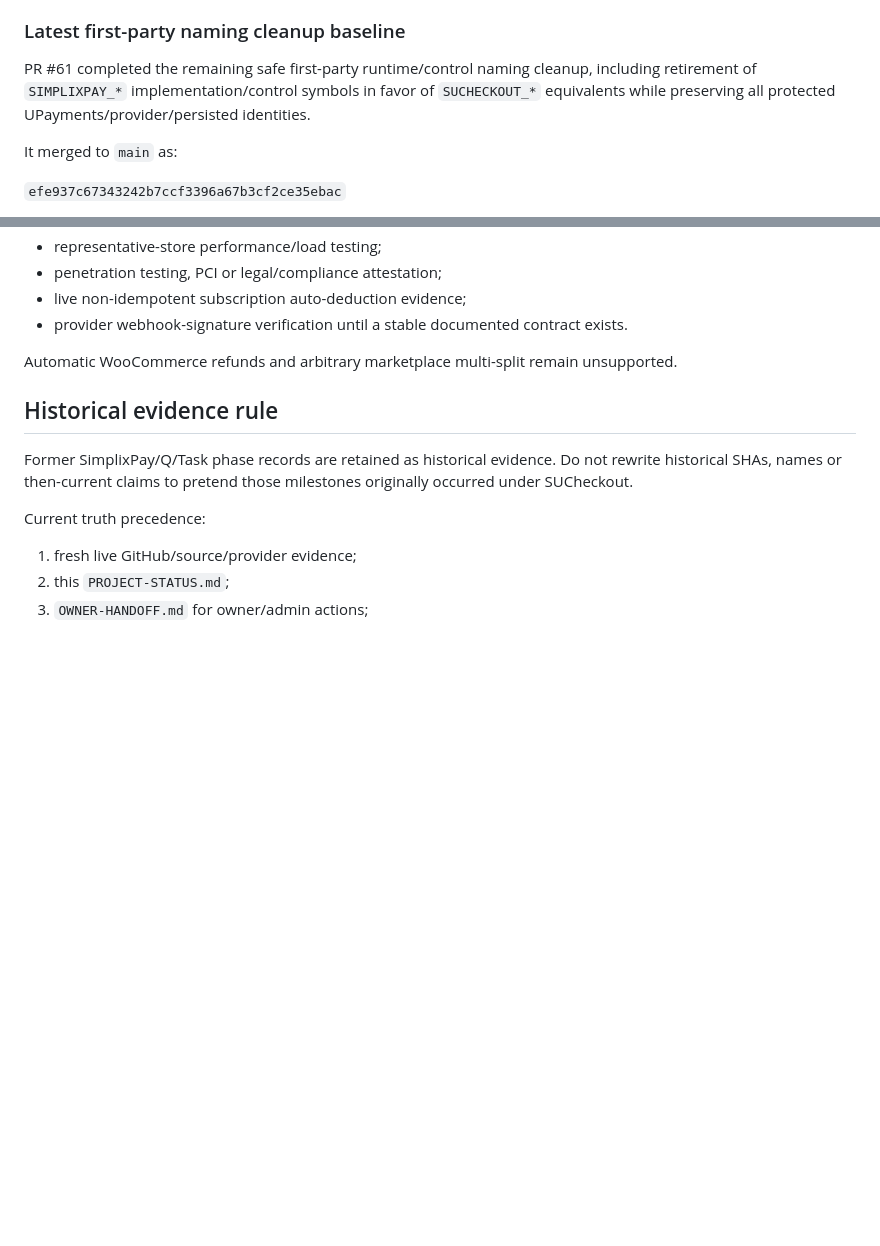
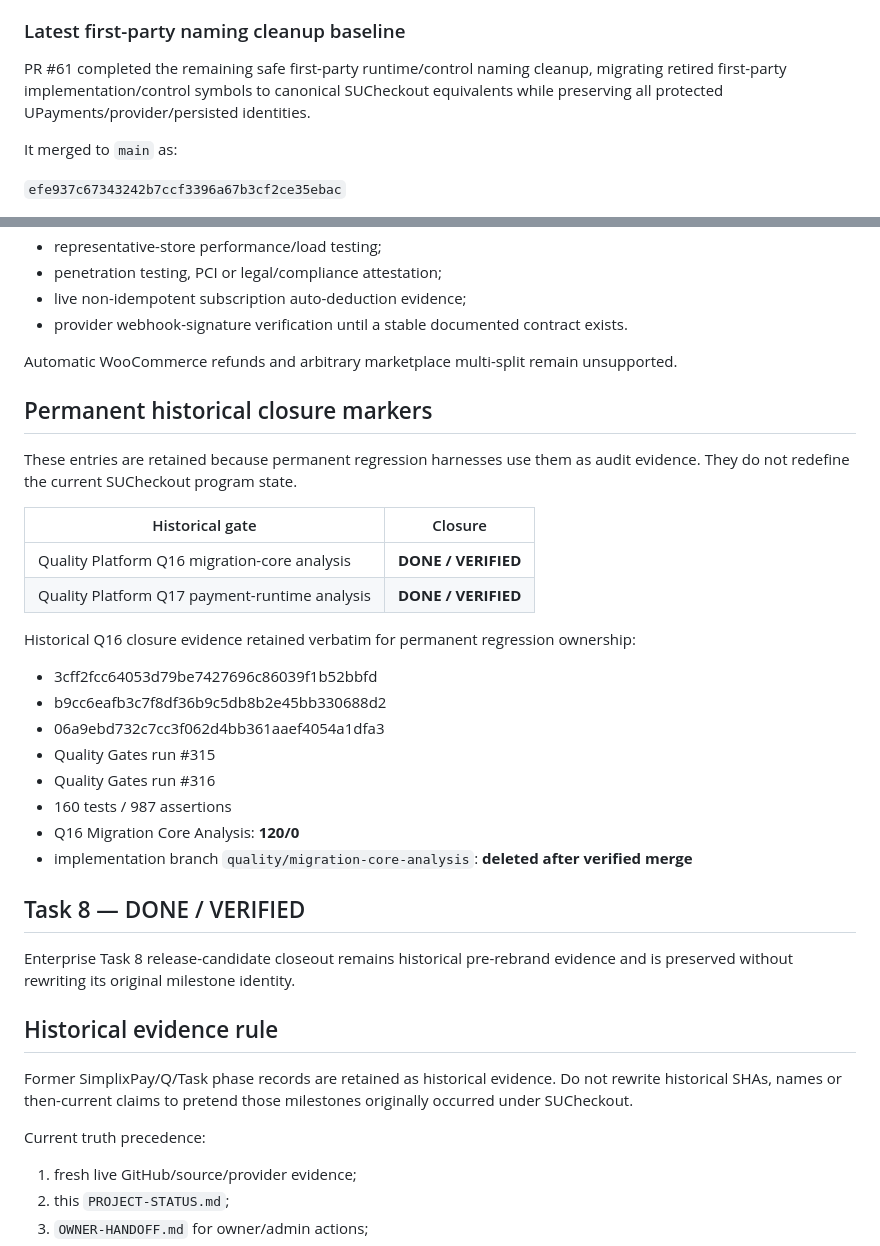
Before and after one commit to SimplixInnovations/simplixpay-upayments, a Markdown page: docs/project/PROJECT-STATUS.md, 2 parts joined by grey strips. Drawn GitHub-style; blank space fills up the shorter version.

Commit message:
docs: restore historical closure evidence in living status

```diff
--- a/docs/project/PROJECT-STATUS.md
+++ b/docs/project/PROJECT-STATUS.md
@@ -76,7 +76,7 @@ Fresh push-triggered evidence on that exact `main` SHA:
 
 ### Latest first-party naming cleanup baseline
 
-PR #61 completed the remaining safe first-party runtime/control naming cleanup, including retirement of `SIMPLIXPAY_*` implementation/control symbols in favor of `SUCHECKOUT_*` equivalents while preserving all protected UPayments/provider/persisted identities.
+PR #61 completed the remaining safe first-party runtime/control naming cleanup, migrating retired first-party implementation/control symbols to canonical SUCheckout equivalents while preserving all protected UPayments/provider/persisted identities.
 
 It merged to `main` as:
 
@@ -229,6 +229,30 @@ Repository certification does not replace:
 
 Automatic WooCommerce refunds and arbitrary marketplace multi-split remain unsupported.
 
+## Permanent historical closure markers
+
+These entries are retained because permanent regression harnesses use them as audit evidence. They do not redefine the current SUCheckout program state.
+
+| Historical gate | Closure |
+|---|---|
+| Quality Platform Q16 migration-core analysis | **DONE / VERIFIED** |
+| Quality Platform Q17 payment-runtime analysis | **DONE / VERIFIED** |
+
+Historical Q16 closure evidence retained verbatim for permanent regression ownership:
+
+- 3cff2fcc64053d79be7427696c86039f1b52bbfd
+- b9cc6eafb3c7f8df36b9c5db8b2e45bb330688d2
+- 06a9ebd732c7cc3f062d4bb361aaef4054a1dfa3
+- Quality Gates run #315
+- Quality Gates run #316
+- 160 tests / 987 assertions
+- Q16 Migration Core Analysis: **120/0**
+- implementation branch `quality/migration-core-analysis`: **deleted after verified merge**
+
+## Task 8 — DONE / VERIFIED
+
+Enterprise Task 8 release-candidate closeout remains historical pre-rebrand evidence and is preserved without rewriting its original milestone identity.
+
 ## Historical evidence rule
 
 Former SimplixPay/Q/Task phase records are retained as historical evidence. Do not rewrite historical SHAs, names or then-current claims to pretend those milestones originally occurred under SUCheckout.
```
